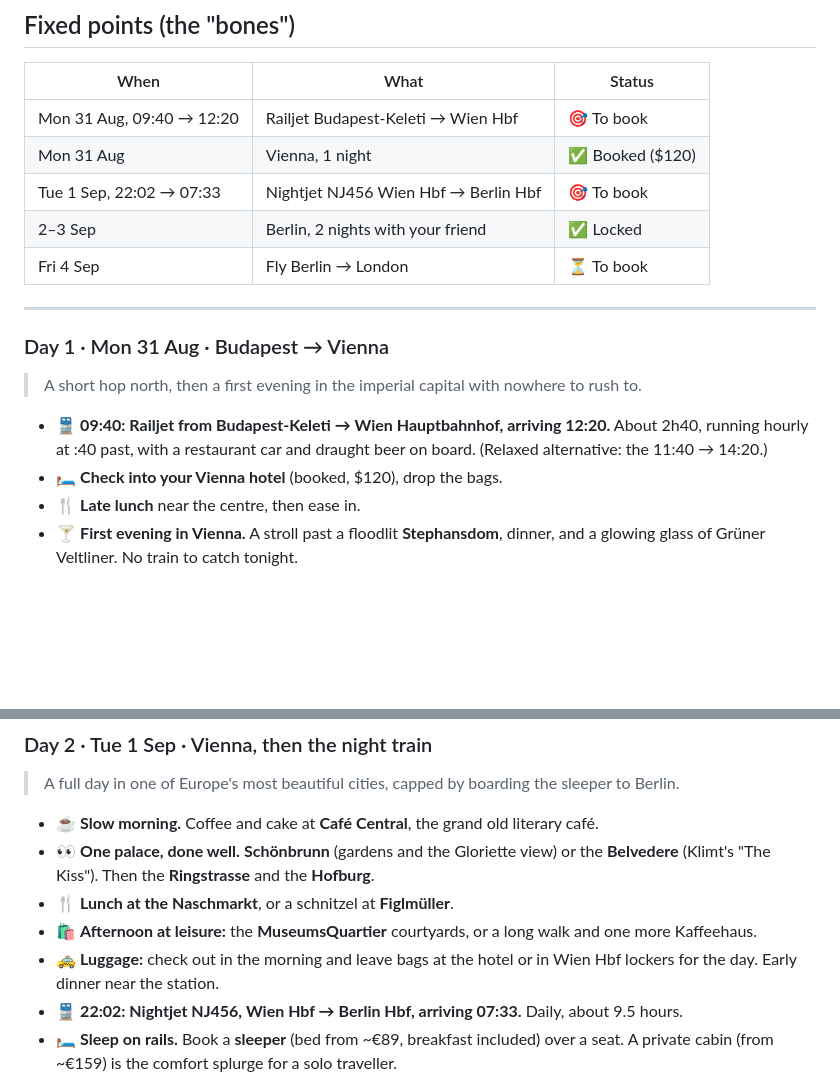
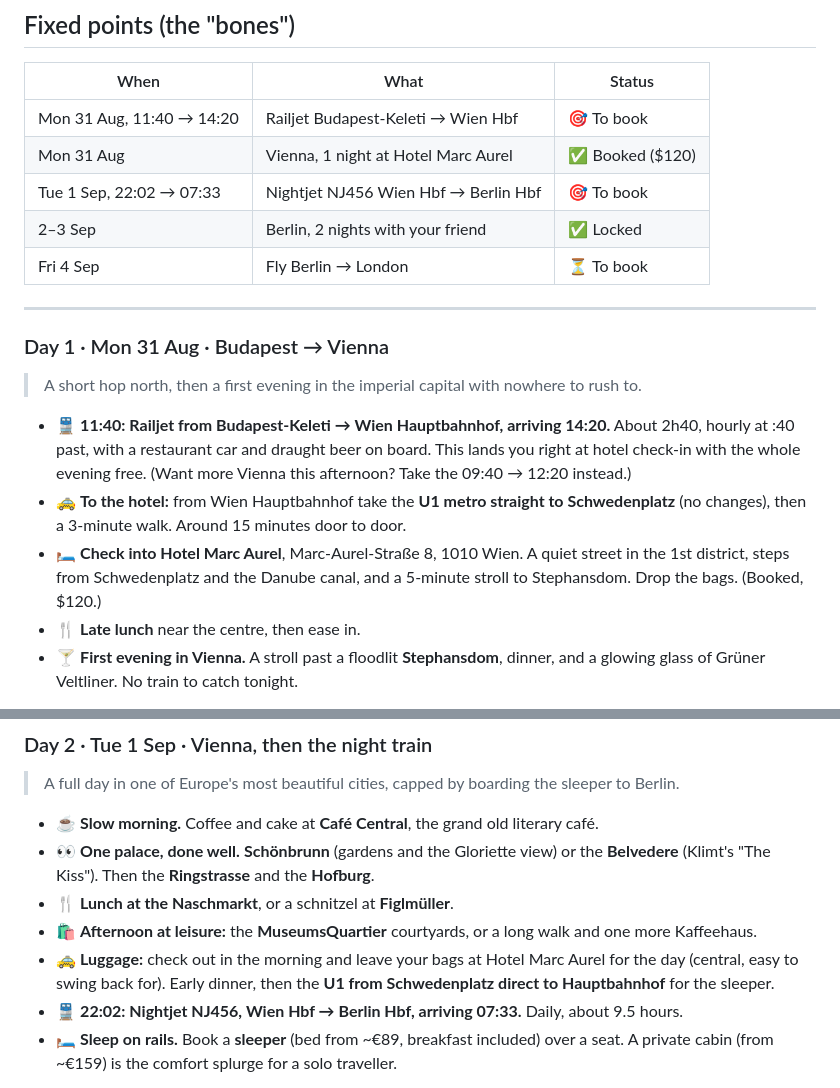
Before and after one commit to macdowelljohnston/travel-planning, a Markdown page: trips/2026-08-budapest-berlin/itinerary.md, 2 parts joined by grey strips. Drawn GitHub-style; blank space fills up the shorter version.

Commit message:
Vienna: add Hotel Marc Aurel details, U1 transfer, and set 11:40 railjet as recommended

```diff
--- a/trips/2026-08-budapest-berlin/itinerary.md
+++ b/trips/2026-08-budapest-berlin/itinerary.md
@@ -12,8 +12,8 @@
 
 | When | What | Status |
 |------|------|--------|
-| Mon 31 Aug, 09:40 → 12:20 | Railjet Budapest-Keleti → Wien Hbf | 🎯 To book |
-| Mon 31 Aug | Vienna, 1 night | ✅ Booked ($120) |
+| Mon 31 Aug, 11:40 → 14:20 | Railjet Budapest-Keleti → Wien Hbf | 🎯 To book |
+| Mon 31 Aug | Vienna, 1 night at Hotel Marc Aurel | ✅ Booked ($120) |
 | Tue 1 Sep, 22:02 → 07:33 | Nightjet NJ456 Wien Hbf → Berlin Hbf | 🎯 To book |
 | 2–3 Sep | Berlin, 2 nights with your friend | ✅ Locked |
 | Fri 4 Sep | Fly Berlin → London | ⏳ To book |
@@ -23,8 +23,9 @@
 ### Day 1 · Mon 31 Aug · Budapest → Vienna
 > A short hop north, then a first evening in the imperial capital with nowhere to rush to.
 
-- 🚆 **09:40: Railjet from Budapest-Keleti → Wien Hauptbahnhof, arriving 12:20.** About 2h40, running hourly at :40 past, with a restaurant car and draught beer on board. (Relaxed alternative: the 11:40 → 14:20.)
-- 🛏️ **Check into your Vienna hotel** (booked, $120), drop the bags.
+- 🚆 **11:40: Railjet from Budapest-Keleti → Wien Hauptbahnhof, arriving 14:20.** About 2h40, hourly at :40 past, with a restaurant car and draught beer on board. This lands you right at hotel check-in with the whole evening free. (Want more Vienna this afternoon? Take the 09:40 → 12:20 instead.)
+- 🚕 **To the hotel:** from Wien Hauptbahnhof take the **U1 metro straight to Schwedenplatz** (no changes), then a 3-minute walk. Around 15 minutes door to door.
+- 🛏️ **Check into Hotel Marc Aurel**, Marc-Aurel-Straße 8, 1010 Wien. A quiet street in the 1st district, steps from Schwedenplatz and the Danube canal, and a 5-minute stroll to Stephansdom. Drop the bags. (Booked, $120.)
 - 🍴 **Late lunch** near the centre, then ease in.
 - 🍸 **First evening in Vienna.** A stroll past a floodlit **Stephansdom**, dinner, and a glowing glass of Grüner Veltliner. No train to catch tonight.
 
@@ -37,7 +38,7 @@
 - 👀 **One palace, done well.** **Schönbrunn** (gardens and the Gloriette view) or the **Belvedere** (Klimt's "The Kiss"). Then the **Ringstrasse** and the **Hofburg**.
 - 🍴 **Lunch at the Naschmarkt**, or a schnitzel at **Figlmüller**.
 - 🛍️ **Afternoon at leisure:** the **MuseumsQuartier** courtyards, or a long walk and one more Kaffeehaus.
-- 🚕 **Luggage:** check out in the morning and leave bags at the hotel or in Wien Hbf lockers for the day. Early dinner near the station.
+- 🚕 **Luggage:** check out in the morning and leave your bags at Hotel Marc Aurel for the day (central, easy to swing back for). Early dinner, then the **U1 from Schwedenplatz direct to Hauptbahnhof** for the sleeper.
 - 🚆 **22:02: Nightjet NJ456, Wien Hbf → Berlin Hbf, arriving 07:33.** Daily, about 9.5 hours.
 - 🛏️ **Sleep on rails.** Book a **sleeper** (bed from ~€89, breakfast included) over a seat. A private cabin (from ~€159) is the comfort splurge for a solo traveller.
 
```
